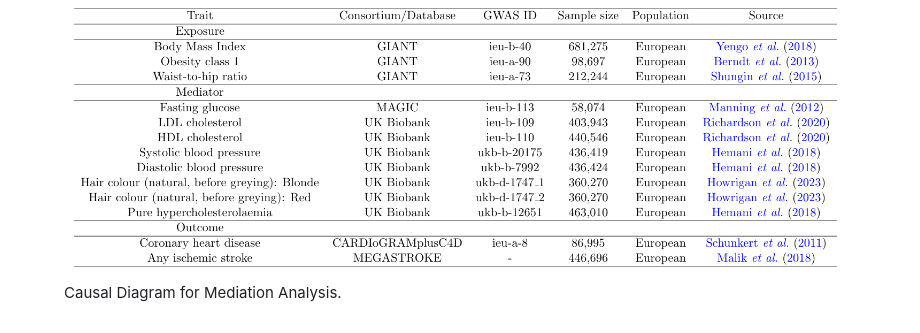
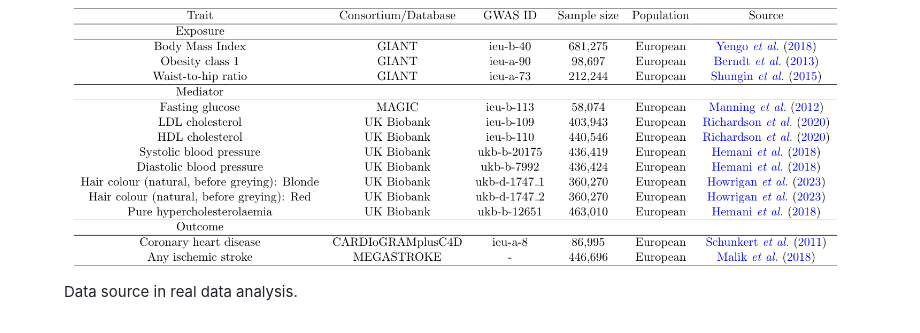
Before and after one commit to LQRrrrr/MAGIC, a Markdown page: README.md, the part around the change. Rendered like a GitHub page.

```diff
--- a/README.md
+++ b/README.md
@@ -62,5 +62,5 @@ Our real data are extracted from [IEU Open GWAS project](https://gwas.mrcieu.ac.
 
 <figure>
   <img src="figures/datasource.png" alt="Example Image">
-  <figcaption>Causal Diagram for Mediation Analysis.</figcaption>
+  <figcaption>Data source in real data analysis.</figcaption>
 </figure>
```
